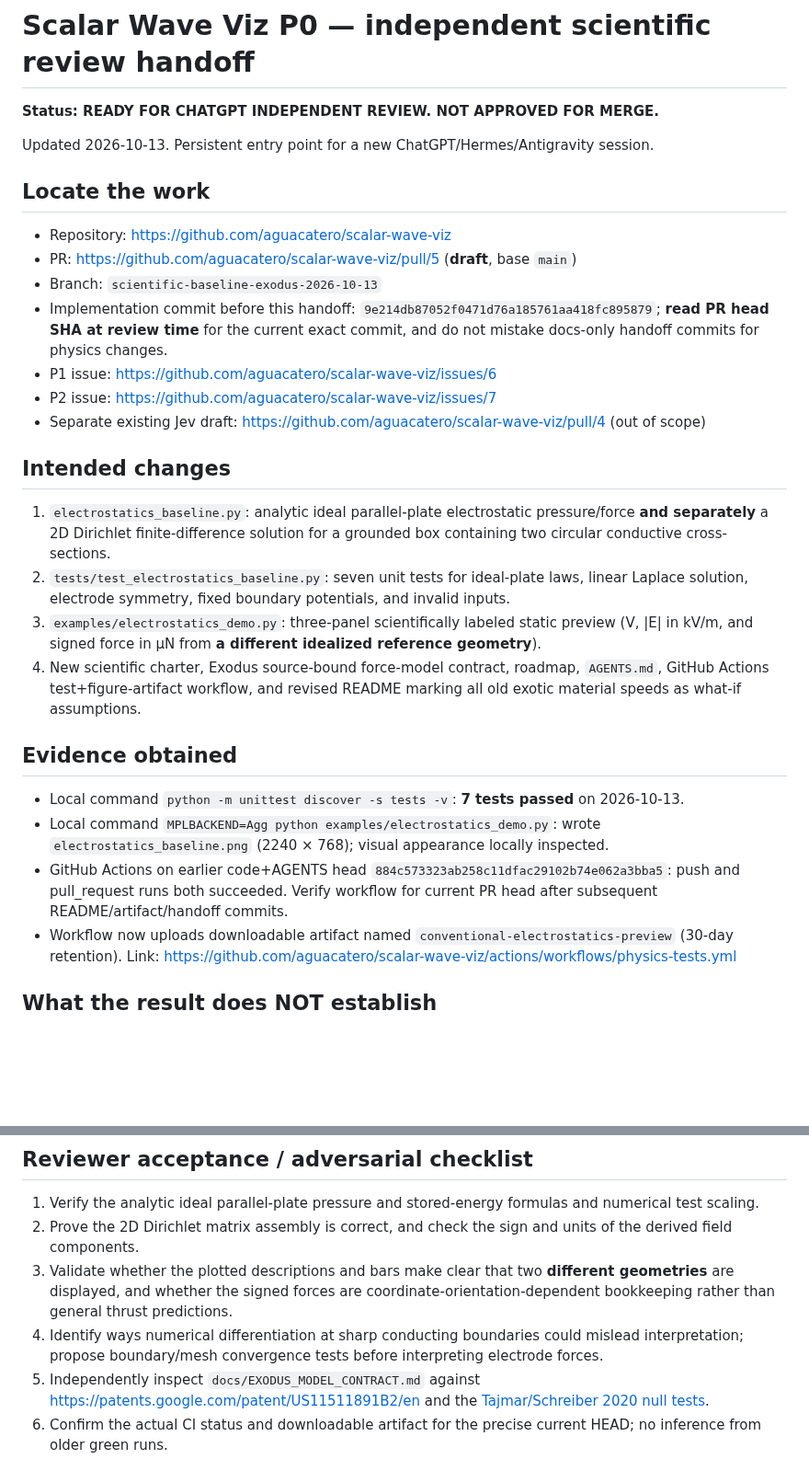
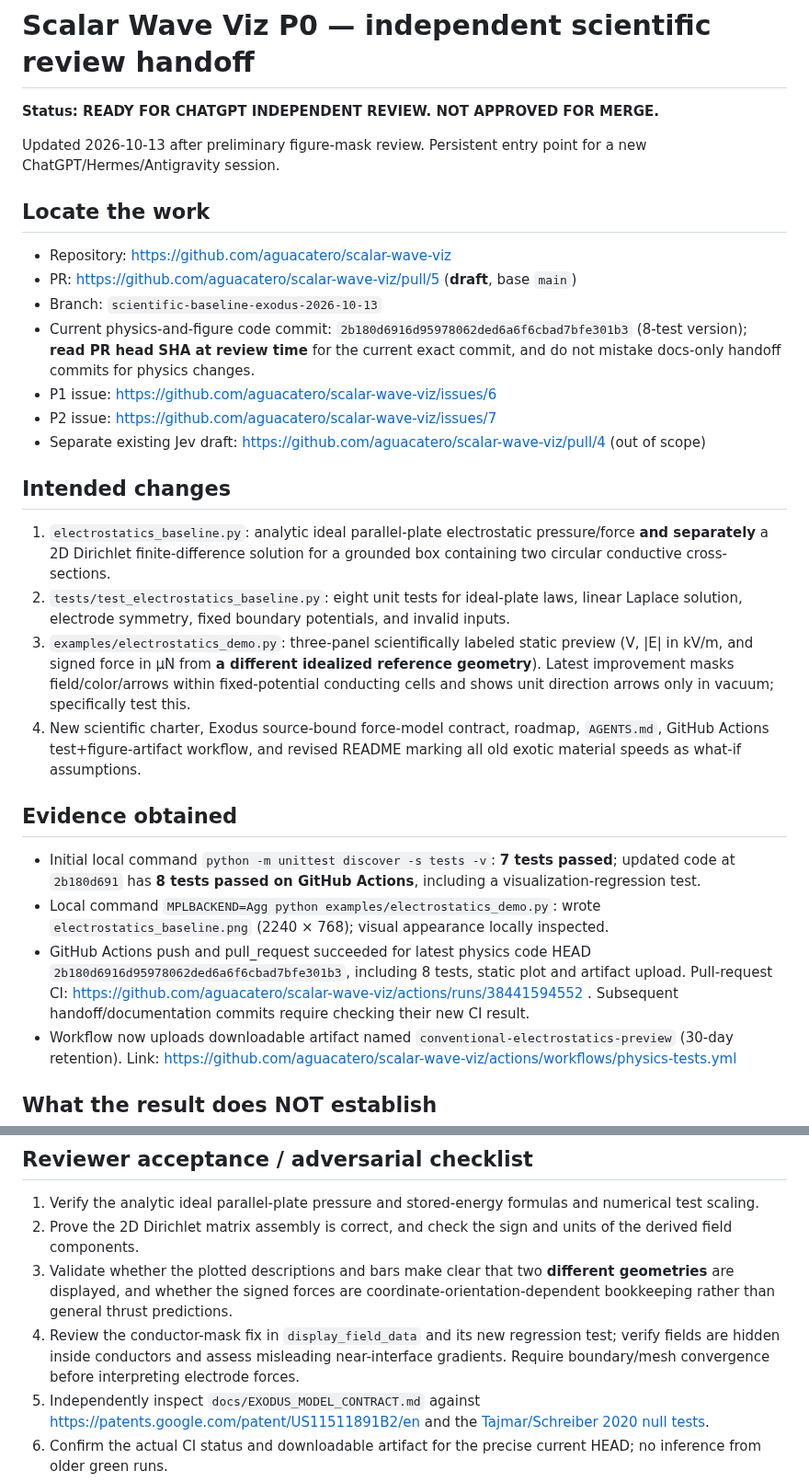
Before and after one commit to aguacatero/scalar-wave-viz, a Markdown page: docs/handoffs/2026-10-13-P0-CHATGPT-INDEPENDENT-REVIEW.md, 2 parts joined by grey strips. Shown at 92% size. Drawn GitHub-style; blank space fills up the shorter version.

Commit message:
Refresh scientific independent-review handoff for 8-test conductor-mask fix

```diff
--- a/docs/handoffs/2026-10-13-P0-CHATGPT-INDEPENDENT-REVIEW.md
+++ b/docs/handoffs/2026-10-13-P0-CHATGPT-INDEPENDENT-REVIEW.md
@@ -2,14 +2,14 @@
 
 **Status: READY FOR CHATGPT INDEPENDENT REVIEW. NOT APPROVED FOR MERGE.**
 
-Updated 2026-10-13. Persistent entry point for a new ChatGPT/Hermes/Antigravity session.
+Updated 2026-10-13 after preliminary figure-mask review. Persistent entry point for a new ChatGPT/Hermes/Antigravity session.
 
 ## Locate the work
 
 - Repository: https://github.com/aguacatero/scalar-wave-viz
 - PR: https://github.com/aguacatero/scalar-wave-viz/pull/5 (**draft**, base `main`)
 - Branch: `scientific-baseline-exodus-2026-10-13`
-- Implementation commit before this handoff: `9e214db87052f0471d76a185761aa418fc895879`; **read PR head SHA at review time** for the current exact commit, and do not mistake docs-only handoff commits for physics changes.
+- Current physics-and-figure code commit: `2b180d6916d95978062ded6a6f6cbad7bfe301b3` (8-test version); **read PR head SHA at review time** for the current exact commit, and do not mistake docs-only handoff commits for physics changes.
 - P1 issue: https://github.com/aguacatero/scalar-wave-viz/issues/6
 - P2 issue: https://github.com/aguacatero/scalar-wave-viz/issues/7
 - Separate existing Jev draft: https://github.com/aguacatero/scalar-wave-viz/pull/4 (out of scope)
@@ -17,15 +17,15 @@ Updated 2026-10-13. Persistent entry point for a new ChatGPT/Hermes/Antigravity
 ## Intended changes
 
 1. `electrostatics_baseline.py`: analytic ideal parallel-plate electrostatic pressure/force **and separately** a 2D Dirichlet finite-difference solution for a grounded box containing two circular conductive cross-sections.
-2. `tests/test_electrostatics_baseline.py`: seven unit tests for ideal-plate laws, linear Laplace solution, electrode symmetry, fixed boundary potentials, and invalid inputs.
-3. `examples/electrostatics_demo.py`: three-panel scientifically labeled static preview (V, |E| in kV/m, and signed force in µN from **a different idealized reference geometry**).
+2. `tests/test_electrostatics_baseline.py`: eight unit tests for ideal-plate laws, linear Laplace solution, electrode symmetry, fixed boundary potentials, and invalid inputs.
+3. `examples/electrostatics_demo.py`: three-panel scientifically labeled static preview (V, |E| in kV/m, and signed force in µN from **a different idealized reference geometry**). Latest improvement masks field/color/arrows within fixed-potential conducting cells and shows unit direction arrows only in vacuum; specifically test this.
 4. New scientific charter, Exodus source-bound force-model contract, roadmap, `AGENTS.md`, GitHub Actions test+figure-artifact workflow, and revised README marking all old exotic material speeds as what-if assumptions.
 
 ## Evidence obtained
 
-- Local command `python -m unittest discover -s tests -v`: **7 tests passed** on 2026-10-13.
+- Initial local command `python -m unittest discover -s tests -v`: **7 tests passed**; updated code at `2b180d691` has **8 tests passed on GitHub Actions**, including a visualization-regression test.
 - Local command `MPLBACKEND=Agg python examples/electrostatics_demo.py`: wrote `electrostatics_baseline.png` (2240 × 768); visual appearance locally inspected.
-- GitHub Actions on earlier code+AGENTS head `884c573323ab258c11dfac29102b74e062a3bba5`: push and pull_request runs both succeeded. Verify workflow for current PR head after subsequent README/artifact/handoff commits.
+- GitHub Actions push and pull_request succeeded for latest physics code HEAD `2b180d6916d95978062ded6a6f6cbad7bfe301b3`, including 8 tests, static plot and artifact upload. Pull-request CI: https://github.com/aguacatero/scalar-wave-viz/actions/runs/38441594552 . Subsequent handoff/documentation commits require checking their new CI result.
 - Workflow now uploads downloadable artifact named `conventional-electrostatics-preview` (30-day retention). Link: https://github.com/aguacatero/scalar-wave-viz/actions/workflows/physics-tests.yml
 
 ## What the result does NOT establish
@@ -41,7 +41,7 @@ Updated 2026-10-13. Persistent entry point for a new ChatGPT/Hermes/Antigravity
 1. Verify the analytic ideal parallel-plate pressure and stored-energy formulas and numerical test scaling.
 2. Prove the 2D Dirichlet matrix assembly is correct, and check the sign and units of the derived field components.
 3. Validate whether the plotted descriptions and bars make clear that two **different geometries** are displayed, and whether the signed forces are coordinate-orientation-dependent bookkeeping rather than general thrust predictions.
-4. Identify ways numerical differentiation at sharp conducting boundaries could mislead interpretation; propose boundary/mesh convergence tests before interpreting electrode forces.
+4. Review the conductor-mask fix in `display_field_data` and its new regression test; verify fields are hidden inside conductors and assess misleading near-interface gradients. Require boundary/mesh convergence before interpreting electrode forces.
 5. Independently inspect `docs/EXODUS_MODEL_CONTRACT.md` against https://patents.google.com/patent/US11511891B2/en and the [Tajmar/Schreiber 2020 null tests](https://doi.org/10.1016/j.elstat.2020.103477).
 6. Confirm the actual CI status and downloadable artifact for the precise current HEAD; no inference from older green runs.
 7. Evaluate epistemic labels in README/charter: no model output treated as empirical confirmation.
```
Also changed, not shown: other parts of docs/handoffs/2026-10-13-P0-CHATGPT-INDEPENDENT-REVIEW.md (+4 -0 lines).
